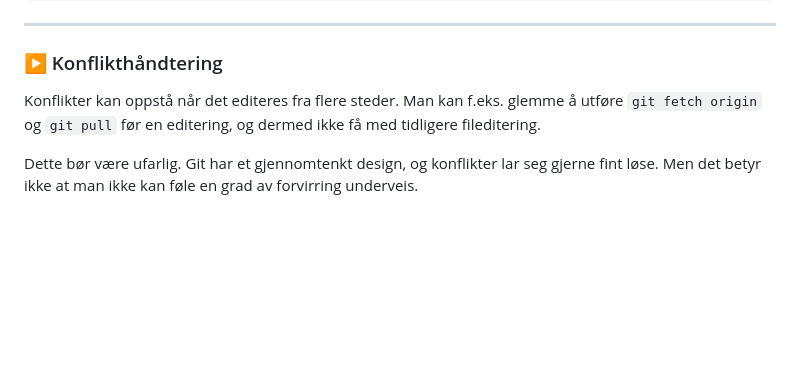
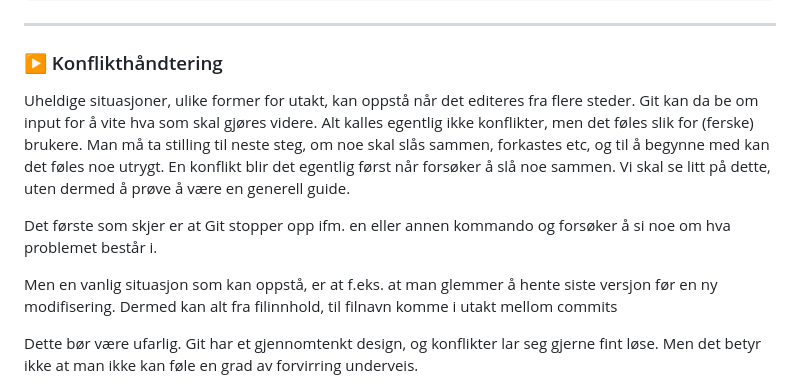
Before and after one commit to mailjaro/Git-documentation, a Markdown page: git.md, the part around one of its changes. Drawn GitHub-style; blank space fills up the shorter version.

Commit message:
On branch NyMain Your branch is up to date with 'origin/NyMain'.
Changes to be committed:
	modified:   git.md

```diff
--- a/git.md
+++ b/git.md
@@ -1351,7 +1351,11 @@ fd -u -t d '^\.git$' ~ -x sh -c \
 
 ### ▶️ Konflikthåndtering
 
-Konflikter kan oppstå når det editeres fra flere steder. Man kan f.eks. glemme å utføre `git fetch origin` og `git pull` før en editering, og dermed ikke få med tidligere fileditering.
+Uheldige situasjoner, ulike former for utakt, kan oppstå når det editeres fra flere steder. Git kan da be om input for å vite hva som skal gjøres videre. Alt kalles egentlig ikke konflikter, men det føles slik for (ferske) brukere. Man må ta stilling til neste steg, om noe skal slås sammen, forkastes etc, og til å begynne med kan det føles noe utrygt. En konflikt blir det egentlig først når forsøker å slå noe sammen. Vi skal se litt på dette, uten dermed å prøve å være en generell guide.
+
+Det første som skjer er at Git stopper opp ifm. en eller annen kommando og forsøker å si noe om hva problemet består i.
+
+Men en vanlig situasjon som kan oppstå, er at f.eks. at man glemmer å hente siste versjon før en ny modifisering. Dermed kan alt fra filinnhold, til filnavn komme i utakt mellom commits
 
 Dette bør være ufarlig. Git har et gjennomtenkt design, og konflikter lar seg gjerne fint løse. Men det betyr ikke at man ikke kan føle en grad av forvirring underveis.
 
```
Also changed, not shown: other parts of git.md (+1 -1 lines).
